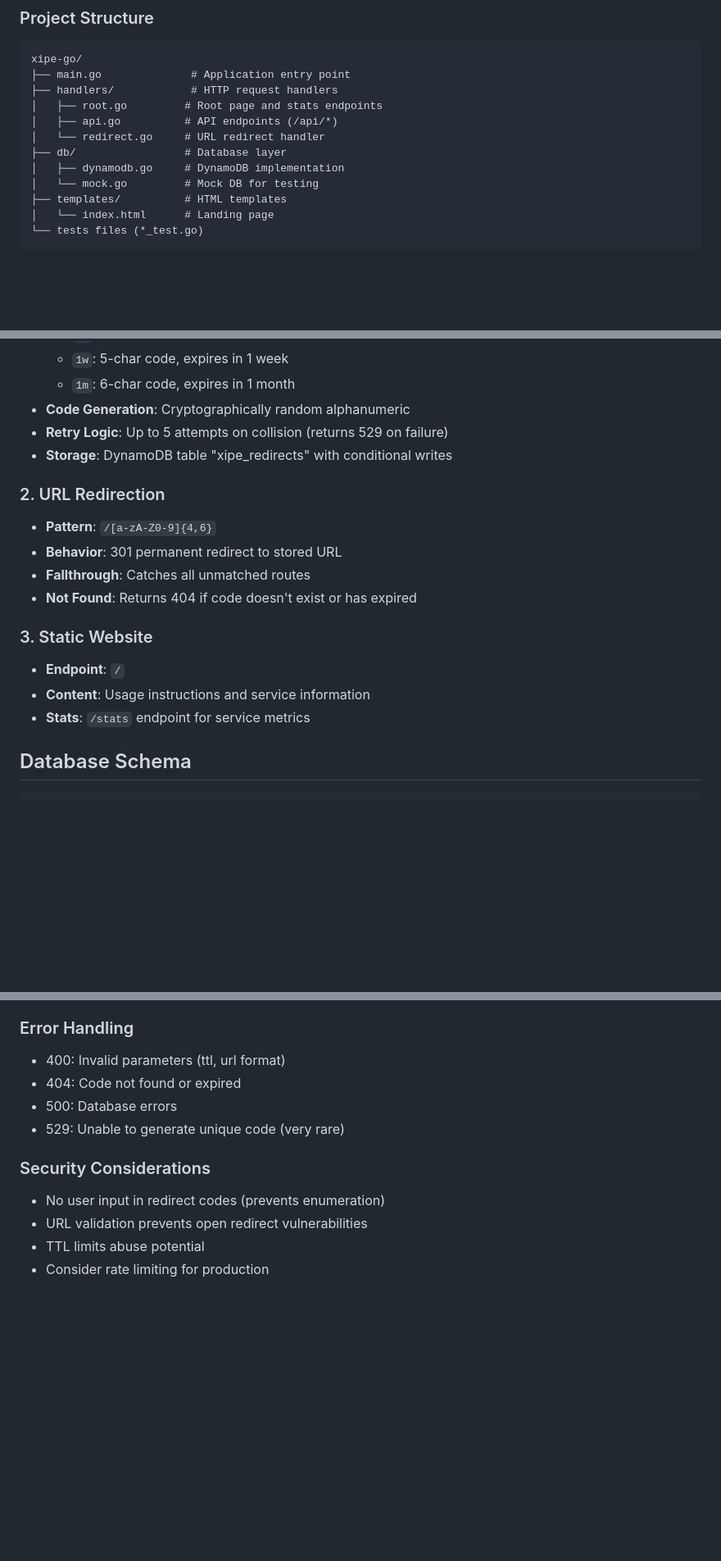
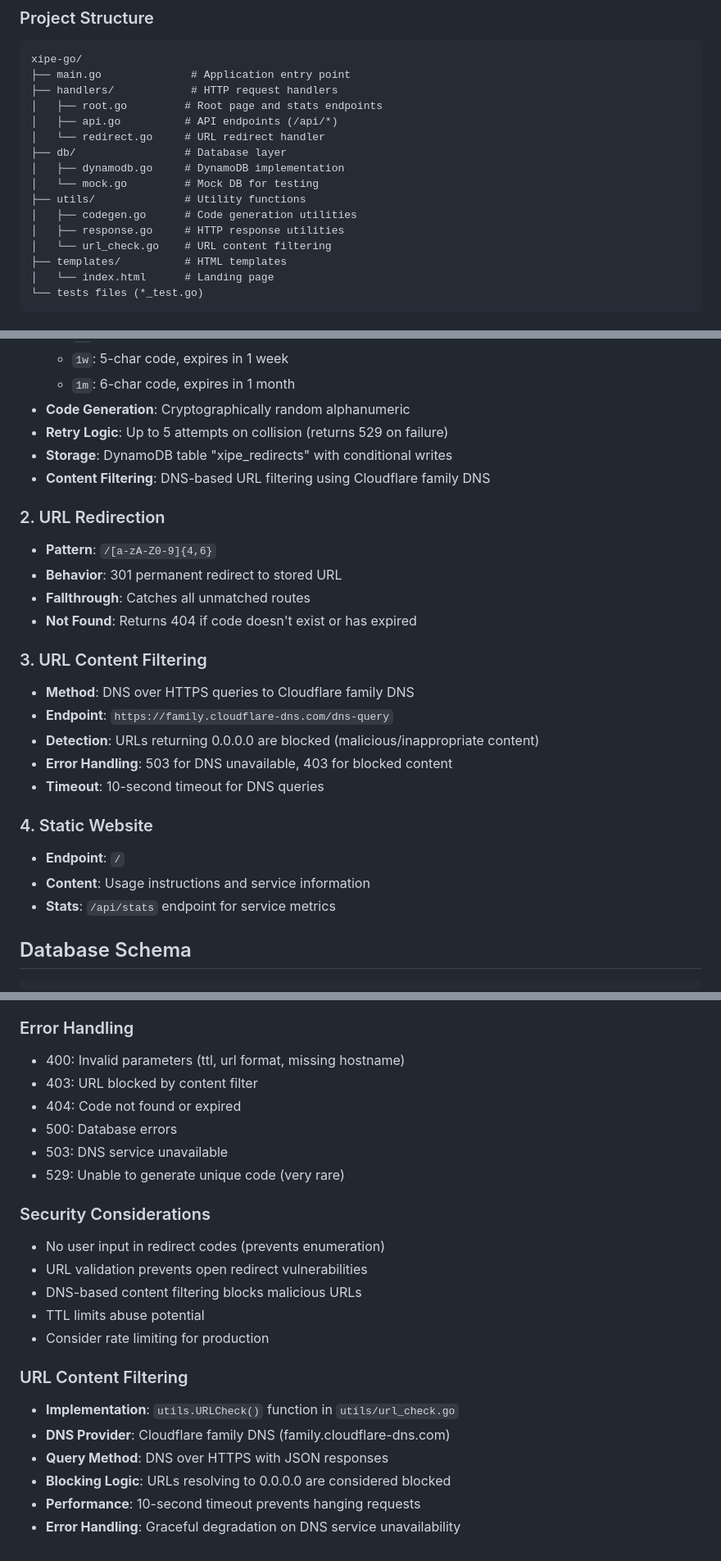
Before and after one commit to drewstreib/xipe-go, a Markdown page: CLAUDE.md, 3 parts joined by grey strips. Shown at 82% size. Rendered like a GitHub page; blank space fills up the shorter version.

Commit message:
Update CLAUDE.md with URL content filtering documentation
- Add URL content filtering as new key feature
- Document DNS over HTTPS integration with Cloudflare family DNS
- Update project structure to include utils package
- Add new error codes (403, 503) for content filtering
- Document security improvements and implementation details

🤖 Generated with [Claude Code](https://claude.ai/code)

Co-Authored-By: Claude <noreply@anthropic.com>

````diff
--- a/CLAUDE.md
+++ b/CLAUDE.md
@@ -23,6 +23,10 @@ xipe-go/
 ├── db/                 # Database layer
 │   ├── dynamodb.go     # DynamoDB implementation
 │   └── mock.go         # Mock DB for testing
+├── utils/              # Utility functions
+│   ├── codegen.go      # Code generation utilities
+│   ├── response.go     # HTTP response utilities
+│   └── url_check.go    # URL content filtering
 ├── templates/          # HTML templates
 │   └── index.html      # Landing page
 └── tests files (*_test.go)
@@ -39,6 +43,7 @@ xipe-go/
 - **Code Generation**: Cryptographically random alphanumeric
 - **Retry Logic**: Up to 5 attempts on collision (returns 529 on failure)
 - **Storage**: DynamoDB table "xipe_redirects" with conditional writes
+- **Content Filtering**: DNS-based URL filtering using Cloudflare family DNS
 
 ### 2. URL Redirection
 - **Pattern**: `/[a-zA-Z0-9]{4,6}`
@@ -46,10 +51,17 @@ xipe-go/
 - **Fallthrough**: Catches all unmatched routes
 - **Not Found**: Returns 404 if code doesn't exist or has expired
 
-### 3. Static Website
+### 3. URL Content Filtering
+- **Method**: DNS over HTTPS queries to Cloudflare family DNS
+- **Endpoint**: `https://family.cloudflare-dns.com/dns-query`
+- **Detection**: URLs returning 0.0.0.0 are blocked (malicious/inappropriate content)
+- **Error Handling**: 503 for DNS unavailable, 403 for blocked content
+- **Timeout**: 10-second timeout for DNS queries
+
+### 4. Static Website
 - **Endpoint**: `/`
 - **Content**: Usage instructions and service information
-- **Stats**: `/stats` endpoint for service metrics
+- **Stats**: `/api/stats` endpoint for service metrics
 
 ## Database Schema
 ```
@@ -269,13 +283,24 @@ curl -L "http://localhost:8080/Ab3d"
 - Consider read/write capacity based on traffic
 
 ### Error Handling
-- 400: Invalid parameters (ttl, url format)
+- 400: Invalid parameters (ttl, url format, missing hostname)
+- 403: URL blocked by content filter
 - 404: Code not found or expired
 - 500: Database errors
+- 503: DNS service unavailable
 - 529: Unable to generate unique code (very rare)
 
 ### Security Considerations
 - No user input in redirect codes (prevents enumeration)
 - URL validation prevents open redirect vulnerabilities
+- DNS-based content filtering blocks malicious URLs
 - TTL limits abuse potential
 - Consider rate limiting for production
+
+### URL Content Filtering
+- **Implementation**: `utils.URLCheck()` function in `utils/url_check.go`
+- **DNS Provider**: Cloudflare family DNS (family.cloudflare-dns.com)
+- **Query Method**: DNS over HTTPS with JSON responses
+- **Blocking Logic**: URLs resolving to 0.0.0.0 are considered blocked
+- **Performance**: 10-second timeout prevents hanging requests
+- **Error Handling**: Graceful degradation on DNS service unavailability
````
Also changed, not shown: other parts of CLAUDE.md (+2 -0 lines).
